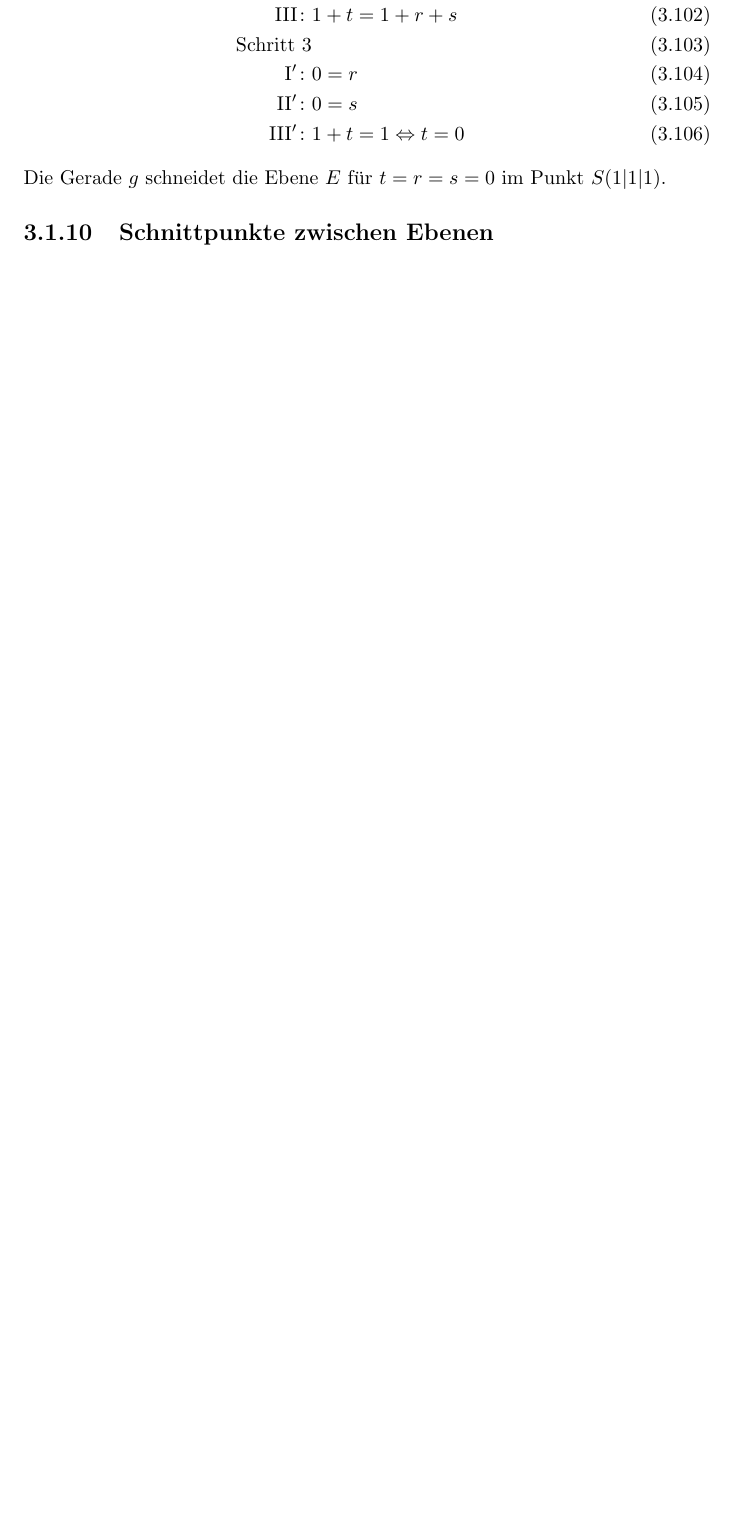
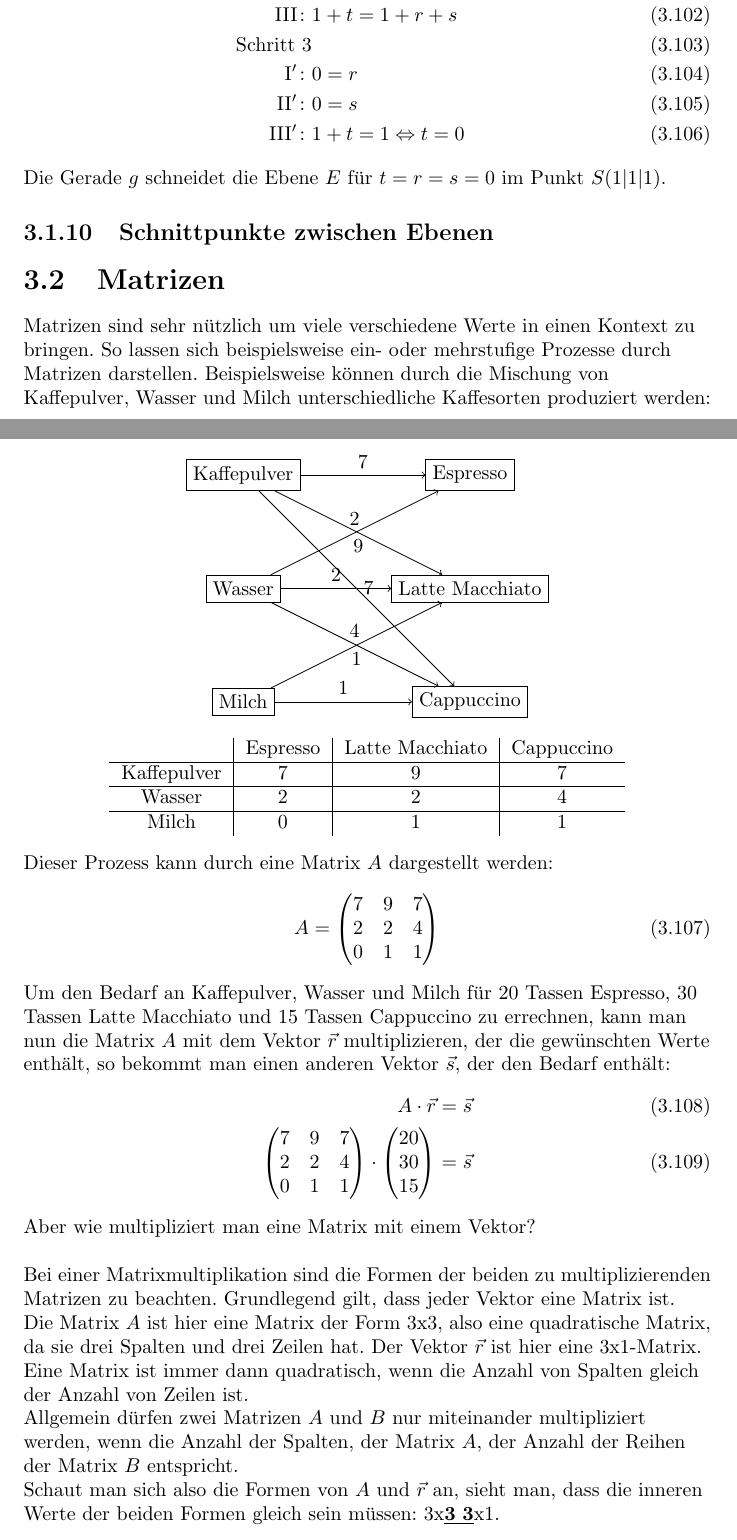
Before and after one commit to tim-tm/mathe-notes, a LaTeX document (mathenotes.tex, which reads includes/analytische_geometrie.tex): part of page 36 of 38 before the commit and two parts of pages 36 and 37 of 40 after it, the two joined at a grey line, cut so that both start at the same text, the shorter picture padded with empty space. Compiled offline with pdfLaTeX.

Commit message:
Intro: Matrizen

```diff
--- a/includes/analytische_geometrie.tex
+++ b/includes/analytische_geometrie.tex
@@ -542,3 +542,86 @@ Die Gerade $g$ schneidet die Ebene $E$ für $t=r=s=0$ im Punkt $S(1|1|1)$.
 \end{flushleft}
 
 \subsection{Schnittpunkte zwischen Ebenen}
+% TODO: Schnittpunkte zwischen Ebenen
+
+\section{Matrizen}
+\begin{flushleft}
+Matrizen sind sehr nützlich um viele verschiedene Werte in einen Kontext zu bringen.
+So lassen sich beispielsweise ein- oder mehrstufige Prozesse durch Matrizen darstellen.
+Beispielsweise können durch die Mischung von Kaffepulver, Wasser und Milch unterschiedliche Kaffesorten produziert werden:
+\end{flushleft}
+
+\begin{center}
+\begin{tikzpicture}
+    \node[shape=rectangle,draw=black] (K) at (0,0) {Kaffepulver};
+    \node[shape=rectangle,draw=black] (W) at (0,-2) {Wasser};
+    \node[shape=rectangle,draw=black] (M) at (0,-4) {Milch};
+    \node[shape=rectangle,draw=black] (E) at (4,0) {Espresso};
+    \node[shape=rectangle,draw=black] (L) at (4,-2) {Latte Macchiato};
+    \node[shape=rectangle,draw=black] (C) at (4,-4) {Cappuccino};
+
+    \path [->] (K) edge node[above] {$7$} (E);
+    \path [->] (K) edge node[below] {$9$} (L);
+    \path [->] (K) edge node[above,right] {$7$} (C);
+    \path [->] (W) edge node[above] {$2$} (E);
+    \path [->] (W) edge node[above] {$2$} (L);
+    \path [->] (W) edge node[above] {$4$} (C);
+    \path [->] (M) edge node[below] {$1$} (L);
+    \path [->] (M) edge node[above] {$1$} (C);
+\end{tikzpicture}
+\end{center}
+
+\begin{center}
+\begin{tabular}{c|c|c|c}
+& Espresso & Latte Macchiato & Cappuccino \\
+\hline
+Kaffepulver & 7 & 9 & 7 \\
+\hline
+Wasser & 2 & 2 & 4 \\
+\hline
+Milch & 0 & 1 & 1 \\
+\end{tabular}
+\end{center}
+
+\begin{flushleft}
+Dieser Prozess kann durch eine Matrix $A$ dargestellt werden:
+\begin{align}
+    A = \begin{pmatrix}
+        7 & 9 & 7 \\
+        2 & 2 & 4 \\
+        0 & 1 & 1
+    \end{pmatrix}
+\end{align}
+
+Um den Bedarf an Kaffepulver, Wasser und Milch für 20 Tassen Espresso, 30 Tassen Latte Macchiato und 15 Tassen Cappuccino zu errechnen,
+kann man nun die Matrix $A$ mit dem Vektor $\vec{r}$ multiplizieren, der die gewünschten Werte enthält,
+so bekommt man einen anderen Vektor $\vec{s}$, der den Bedarf enthält:
+\begin{align}
+    A\cdot\vec{r}&=\vec{s} \\
+    \begin{pmatrix}
+        7 & 9 & 7 \\
+        2 & 2 & 4 \\
+        0 & 1 & 1
+    \end{pmatrix}\cdot
+    \begin{pmatrix}
+        20 \\
+        30 \\
+        15
+    \end{pmatrix}&=\vec{s}
+\end{align}
+
+Aber wie multipliziert man eine Matrix mit einem Vektor?
+\newline
+
+Bei einer Matrixmultiplikation sind die Formen der beiden zu multiplizierenden Matrizen zu beachten.
+Grundlegend gilt, dass jeder Vektor eine Matrix ist.
+
+Die Matrix $A$ ist hier eine Matrix der Form 3x3, also eine quadratische Matrix, da sie drei Spalten und drei Zeilen hat.
+Der Vektor $\vec{r}$ ist hier eine 3x1-Matrix.
+
+Eine Matrix ist immer dann quadratisch, wenn die Anzahl von Spalten gleich der Anzahl von Zeilen ist.
+
+Allgemein dürfen zwei Matrizen $A$ und $B$ nur miteinander multipliziert werden, wenn die Anzahl der Spalten, der Matrix $A$, der Anzahl der Reihen der Matrix $B$ entspricht.
+
+Schaut man sich also die Formen von $A$ und $\vec{r}$ an, sieht man, dass die inneren Werte der beiden Formen gleich sein müssen: 3x\underline{\textbf{3} \textbf{3}}x1.
+\newline
```
Also changed, not shown: includes/analytische_geometrie.tex (27 more changed lines).
